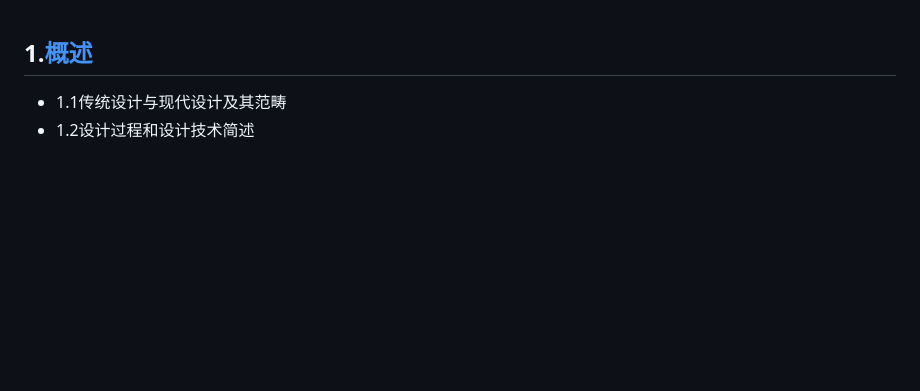
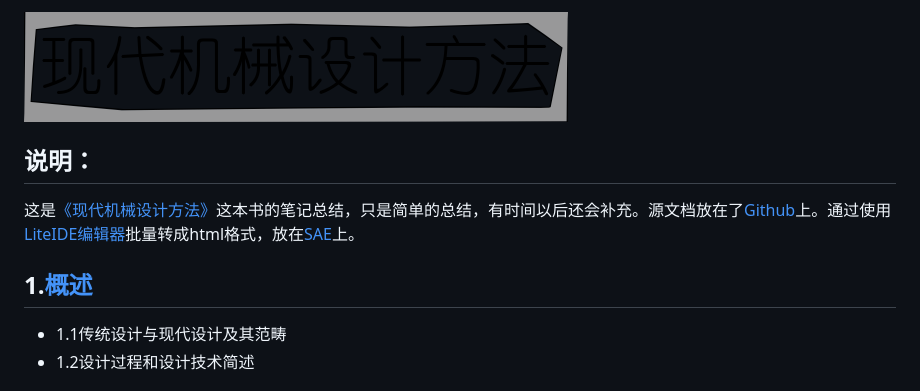
Before and after one commit to conanxin/Notes, a Markdown page: 现代机械设计方法/README.md, the part around the change. Rendered like a GitHub page; pictures changed too: 现代机械设计方法/img/logo.png (added); blank space fills up the shorter version.

Commit message:
add logo

```diff
--- a/现代机械设计方法/README.md
+++ b/现代机械设计方法/README.md
@@ -1,3 +1,7 @@
+![](./img/logo.png)
+## 说明： ##
+这是[《现代机械设计方法》](http://book.douban.com/subject/1514453/)这本书的笔记总结，只是简单的总结，有时间以后还会补充。源文档放在了[Github]()上。通过使用[LiteIDE编辑器](https://code.google.com/p/liteide/)批量转成html格式，放在[SAE](http://conanxincv.sinaapp.com/project5/)上。
+
 ## 1.[概述](https://github.com/conanxin/Notes/blob/master/现代机械设计方法/1.md) ##
 - 1.1传统设计与现代设计及其范畴
 - 1.2设计过程和设计技术简述
```
Also changed, not shown: 2 other files.
